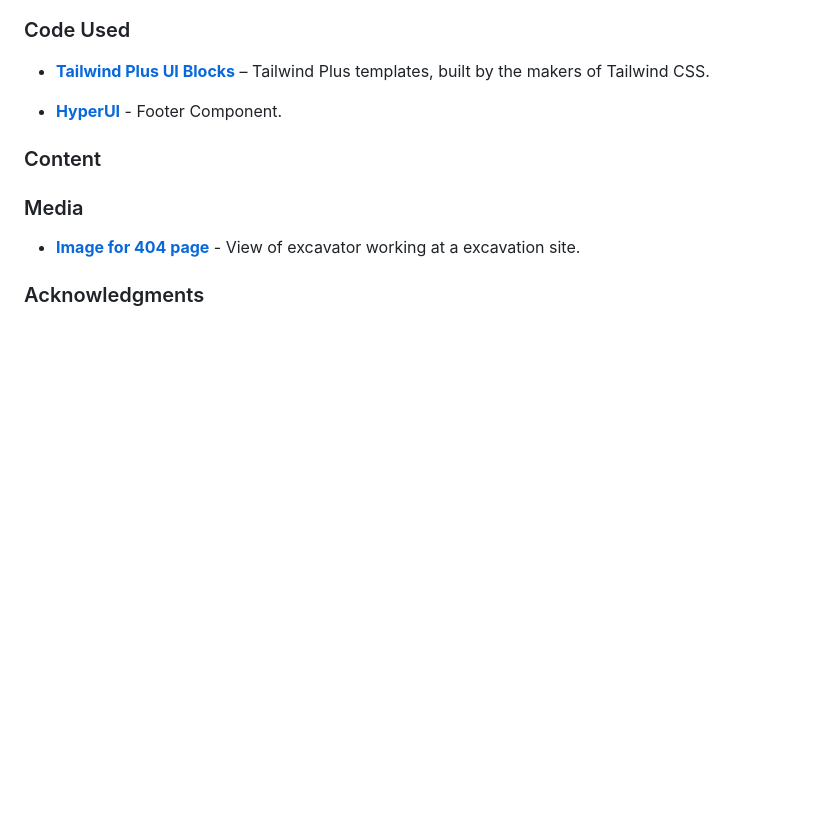
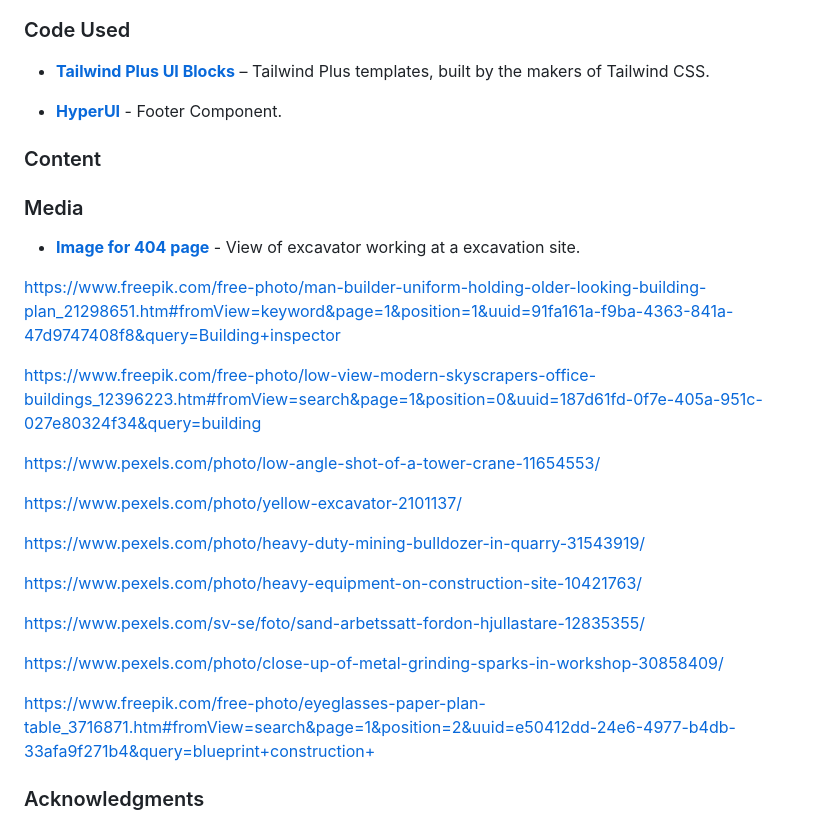
Before and after one commit to luckyfrappe/constructly-hub, a Markdown page: README.md, the part around one of its changes. Rendered like a GitHub page; blank space fills up the shorter version.

```diff
--- a/README.md
+++ b/README.md
@@ -165,4 +166,22 @@ See **[Unicons](https://iconscout.com/contributors/unicons)** Company logo.
 
 - **[Image for 404 page](https://unsplash.com/id/foto/ekskavator-oranye-menggali-daerah-berbatu-RzwixD6C67s)** - View of excavator working at a excavation site.
 
+https://www.freepik.com/free-photo/man-builder-uniform-holding-older-looking-building-plan_21298651.htm#fromView=keyword&page=1&position=1&uuid=91fa161a-f9ba-4363-841a-47d9747408f8&query=Building+inspector
+
+https://www.freepik.com/free-photo/low-view-modern-skyscrapers-office-buildings_12396223.htm#fromView=search&page=1&position=0&uuid=187d61fd-0f7e-405a-951c-027e80324f34&query=building
+
+https://www.pexels.com/photo/low-angle-shot-of-a-tower-crane-11654553/
+
+https://www.pexels.com/photo/yellow-excavator-2101137/
+
+https://www.pexels.com/photo/heavy-duty-mining-bulldozer-in-quarry-31543919/
+
+https://www.pexels.com/photo/heavy-equipment-on-construction-site-10421763/
+
+https://www.pexels.com/sv-se/foto/sand-arbetssatt-fordon-hjullastare-12835355/
+
+https://www.pexels.com/photo/close-up-of-metal-grinding-sparks-in-workshop-30858409/
+
+https://www.freepik.com/free-photo/eyeglasses-paper-plan-table_3716871.htm#fromView=search&page=1&position=2&uuid=e50412dd-24e6-4977-b4db-33afa9f271b4&query=blueprint+construction+
+
 ### Acknowledgments
```
Also changed, not shown: other parts of README.md (+1 -0 lines), assets/images/design/hero-img-dark.png (added), assets/images/design/hero-img.png (added), 4 other files.
